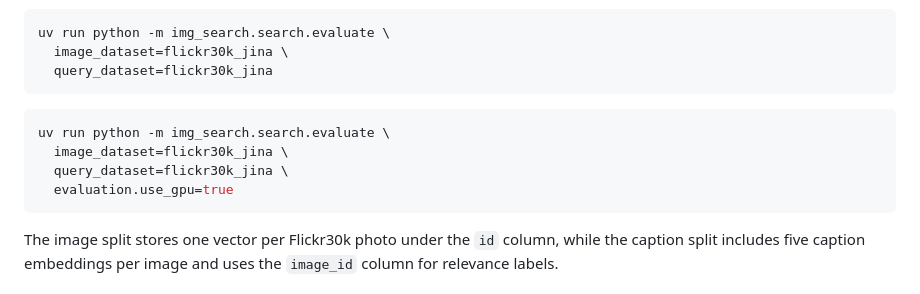
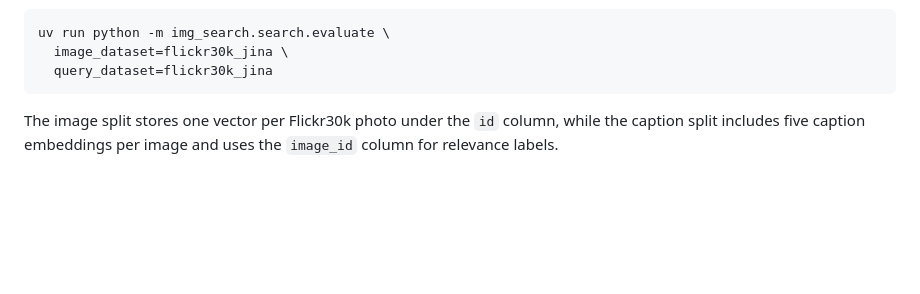
Before and after one commit to pufanyi/RetrieverEvalKit, a Markdown page: docs/faiss_benchmark.md, the part around the change. GitHub-like rendering; blank space fills up the shorter version.

Commit message:
Remove outdated GPU evaluation command from FAISS benchmark documentation

````diff
--- a/docs/faiss_benchmark.md
+++ b/docs/faiss_benchmark.md
@@ -74,13 +74,6 @@ uv run python -m img_search.search.evaluate \
   query_dataset=flickr30k_jina
 ```
 
-```bash
-uv run python -m img_search.search.evaluate \
-  image_dataset=flickr30k_jina \
-  query_dataset=flickr30k_jina \
-  evaluation.use_gpu=true
-```
-
 The image split stores one vector per Flickr30k photo under the `id` column,
 while the caption split includes five caption embeddings per image and uses the
 `image_id` column for relevance labels.
````
